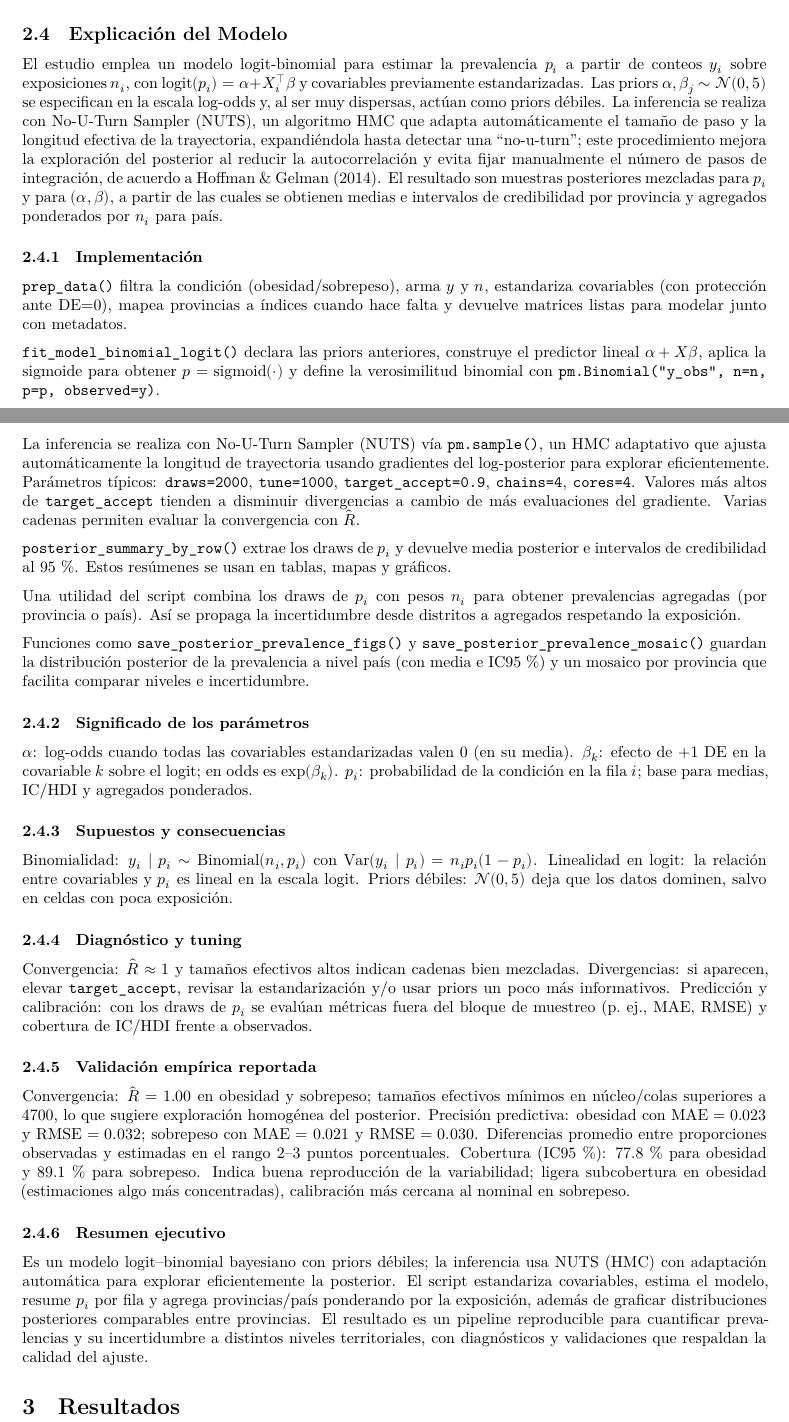
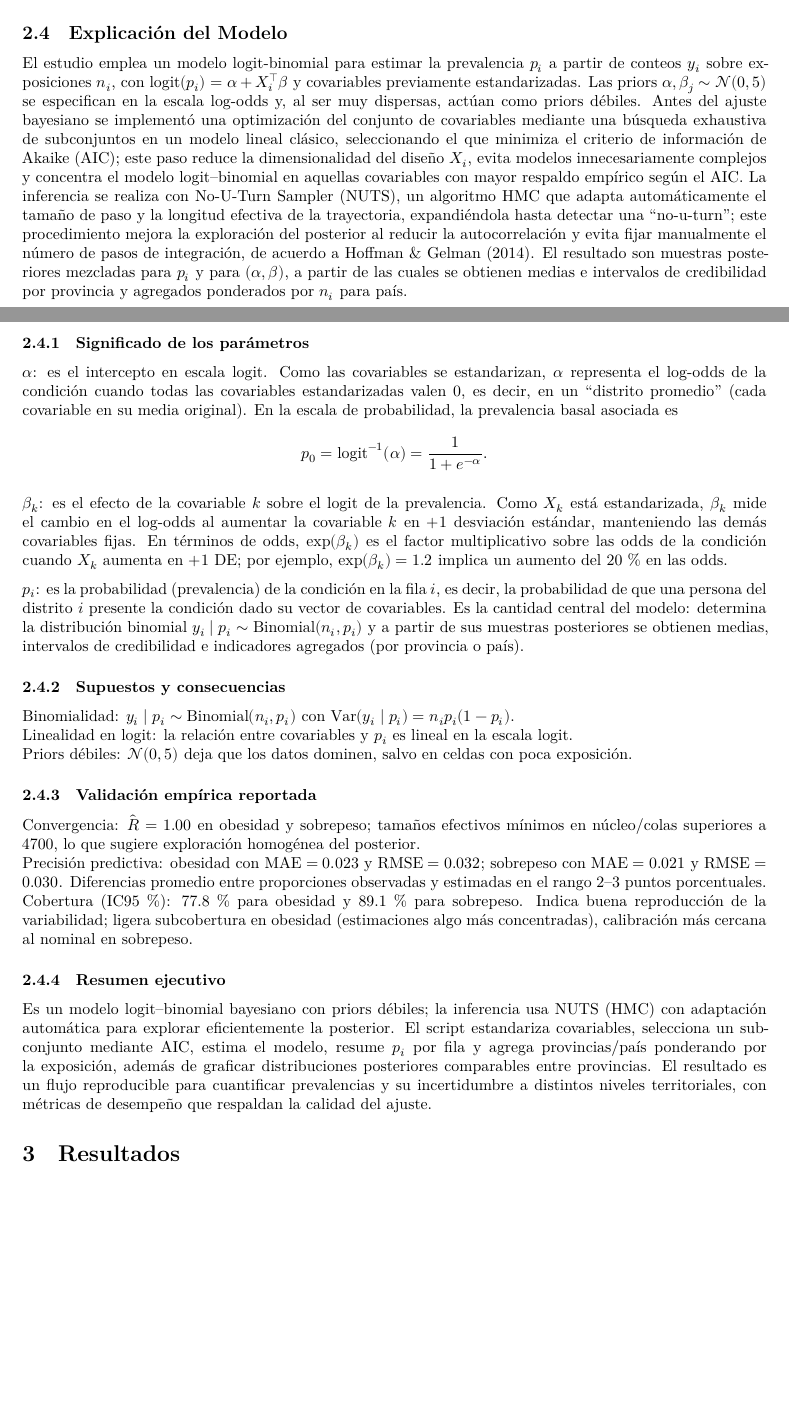
Before and after one commit to CA0307-II-2025/grupo-1, an R Markdown document (docs/documento escrito estadistica.Rmd): two parts of pages 6 and 7 of 11 before the commit and two parts of pages 6 and 7 of 13 after it, joined at a grey line, cut so that both start at the same text, the shorter picture padded with empty space. Rendered offline with R 4.5, knitr and Pandoc, then LaTeX, with nearby package versions.

Commit message:
feat: agrega optimización por AIC

```diff
--- a/docs/documento escrito estadistica.Rmd
+++ b/docs/documento escrito estadistica.Rmd
@@ -167,44 +166,31 @@ A partir de muestras posteriores \(\{p_i^{(s)}\}\), las réplicas predictivas se
 
 
 ## Explicación del Modelo
-El estudio emplea un modelo logit-binomial para estimar la prevalencia \(p_i\) a partir de conteos \(y_i\) sobre exposiciones \(n_i\), con \(\mathrm{logit}(p_i)=\alpha+X_i^{\top}\beta\) y covariables previamente estandarizadas. Las priors \(\alpha,\beta_j\sim\mathcal N(0,5)\) se especifican en la escala log-odds y, al ser muy dispersas, actúan como priors débiles. La inferencia se realiza con No-U-Turn Sampler (NUTS), un algoritmo HMC que adapta automáticamente el tamaño de paso y la longitud efectiva de la trayectoria, expandiéndola hasta detectar una “no-u-turn”; este procedimiento mejora la exploración del posterior al reducir la autocorrelación y evita fijar manualmente el número de pasos de integración, de acuerdo a @HoffmanGelman2014. El resultado son muestras posteriores mezcladas para \(p_i\) y para \((\alpha,\beta)\), a partir de las cuales se obtienen medias e intervalos de credibilidad por provincia y agregados ponderados por \(n_i\) para país.
+El estudio emplea un modelo logit-binomial para estimar la prevalencia $p_i$ a partir de conteos $y_i$ sobre exposiciones $n_i$, con $\mathrm{logit}(p_i)=\alpha+X_i^{\top}\beta$ y covariables previamente estandarizadas. Las priors $\alpha,\beta_j\sim\mathcal N(0,5)$ se especifican en la escala log-odds y, al ser muy dispersas, actúan como priors débiles. Antes del ajuste bayesiano se implementó una optimización del conjunto de covariables mediante una búsqueda exhaustiva de subconjuntos en un modelo lineal clásico, seleccionando el que minimiza el criterio de información de Akaike (AIC); este paso reduce la dimensionalidad del diseño $X_i$, evita modelos innecesariamente complejos y concentra el modelo logit–binomial en aquellas covariables con mayor respaldo empírico según el AIC. La inferencia se realiza con No-U-Turn Sampler (NUTS), un algoritmo HMC que adapta automáticamente el tamaño de paso y la longitud efectiva de la trayectoria, expandiéndola hasta detectar una “no-u-turn”; este procedimiento mejora la exploración del posterior al reducir la autocorrelación y evita fijar manualmente el número de pasos de integración, de acuerdo a @HoffmanGelman2014. El resultado son muestras posteriores mezcladas para $p_i$ y para $(\alpha,\beta)$, a partir de las cuales se obtienen medias e intervalos de credibilidad por provincia y agregados ponderados por $n_i$ para país.
+
+### Significado de los parámetros
+$\alpha$: es el intercepto en escala logit. Como las covariables se estandarizan, $\alpha$ representa el log-odds de la condición cuando todas las covariables estandarizadas valen $0$, es decir, en un “distrito promedio” (cada covariable en su media original). En la escala de probabilidad, la prevalencia basal asociada es
+$$
+p_0 = \mathrm{logit}^{-1}(\alpha) = \frac{1}{1 + e^{-\alpha}}.
+$$
+
+$\beta_k$: es el efecto de la covariable $k$ sobre el logit de la prevalencia. Como $X_k$ está estandarizada, $\beta_k$ mide el cambio en el log-odds al aumentar la covariable $k$ en $+1$ desviación estándar, manteniendo las demás covariables fijas. En términos de odds, $\exp(\beta_k)$ es el factor multiplicativo sobre las odds de la condición cuando $X_k$ aumenta en $+1$ DE; por ejemplo, $\exp(\beta_k)=1.2$ implica un aumento del 20 % en las odds.
+
+$p_i$: es la probabilidad (prevalencia) de la condición en la fila $i$, es decir, la probabilidad de que una persona del distrito $i$ presente la condición dado su vector de covariables. Es la cantidad central del modelo: determina la distribución binomial $y_i\mid p_i\sim\mathrm{Binomial}(n_i,p_i)$ y a partir de sus muestras posteriores se obtienen medias, intervalos de credibilidad e indicadores agregados (por provincia o país).
 
 
-### Implementación
-`prep_data()` filtra la condición (obesidad/sobrepeso), arma \(y\) y \(n\), estandariza covariables (con protección ante DE=0), mapea provincias a índices cuando hace falta y devuelve matrices listas para modelar junto con metadatos.
-
-`fit_model_binomial_logit()` declara las priors anteriores, construye el predictor lineal \(\alpha + X\beta\), aplica la sigmoide para obtener \(p=\mathrm{sigmoid}(\cdot)\) y define la verosimilitud binomial con `pm.Binomial("y_obs", n=n, p=p, observed=y)`.
-
-La inferencia se realiza con No-U-Turn Sampler (NUTS) vía `pm.sample()`, un HMC adaptativo que ajusta automáticamente la longitud de trayectoria usando gradientes del log-posterior para explorar eficientemente. Parámetros típicos: `draws=2000`, `tune=1000`, `target_accept=0.9`, `chains=4`, `cores=4`. Valores más altos de `target_accept` tienden a disminuir divergencias a cambio de más evaluaciones del gradiente. Varias cadenas permiten evaluar la convergencia con \(\hat R\).
-
-`posterior_summary_by_row()` extrae los draws de \(p_i\) y devuelve media posterior e intervalos de credibilidad al 95 %. Estos resúmenes se usan en tablas, mapas y gráficos.
-
-Una utilidad del script combina los draws de \(p_i\) con pesos \(n_i\) para obtener prevalencias agregadas (por provincia o país). Así se propaga la incertidumbre desde distritos a agregados respetando la exposición.
-
-Funciones como `save_posterior_prevalence_figs()` y `save_posterior_prevalence_mosaic()` guardan la distribución posterior de la prevalencia a nivel país (con media e IC95 %) y un mosaico por provincia que facilita comparar niveles e incertidumbre.
-
-### Significado de los parámetros
-\(\alpha\): log-odds cuando todas las covariables estandarizadas valen 0 (en su media).
-\(\beta_k\): efecto de +1 DE en la covariable \(k\) sobre el logit; en odds es \(\exp(\beta_k)\).
-\(p_i\): probabilidad de la condición en la fila \(i\); base para medias, IC/HDI y agregados ponderados.
-
 ### Supuestos y consecuencias
-Binomialidad: \(y_i\mid p_i \sim \mathrm{Binomial}(n_i,p_i)\) con \(\mathrm{Var}(y_i\mid p_i)=n_i p_i(1-p_i)\).
-Linealidad en logit: la relación entre covariables y \(p_i\) es lineal en la escala logit.
-Priors débiles: \(\mathcal N(0,5)\) deja que los datos dominen, salvo en celdas con poca exposición.
-
-### Diagnóstico y tuning
-Convergencia: \(\hat R\approx 1\) y tamaños efectivos altos indican cadenas bien mezcladas.
-Divergencias: si aparecen, elevar `target_accept`, revisar la estandarización y/o usar priors un poco más informativos.
-Predicción y calibración: con los draws de \(p_i\) se evalúan métricas fuera del bloque de muestreo (p. ej., MAE, RMSE) y cobertura de IC/HDI frente a observados.
+Binomialidad: $y_i\mid p_i \sim \mathrm{Binomial}(n_i,p_i)$ con $\mathrm{Var}(y_i\mid p_i)=n_i p_i(1-p_i)$.
+Linealidad en logit: la relación entre covariables y $p_i$ es lineal en la escala logit.
+Priors débiles: $\mathcal N(0,5)$ deja que los datos dominen, salvo en celdas con poca exposición.
 
 ### Validación empírica reportada
-Convergencia: \(\hat{R}=1.00\) en obesidad y sobrepeso; tamaños efectivos mínimos en núcleo/colas superiores a 4700, lo que sugiere exploración homogénea del posterior.
-Precisión predictiva: obesidad con MAE \(=0.023\) y RMSE \(=0.032\); sobrepeso con MAE \(=0.021\) y RMSE \(=0.030\). Diferencias promedio entre proporciones observadas y estimadas en el rango 2–3 puntos porcentuales.
+Convergencia: $\hat{R}=1.00$ en obesidad y sobrepeso; tamaños efectivos mínimos en núcleo/colas superiores a 4700, lo que sugiere exploración homogénea del posterior.
+Precisión predictiva: obesidad con $\mathrm{MAE}=0.023$ y $\mathrm{RMSE}=0.032$; sobrepeso con $\mathrm{MAE}=0.021$ y $\mathrm{RMSE}=0.030$. Diferencias promedio entre proporciones observadas y estimadas en el rango 2–3 puntos porcentuales.
 Cobertura (IC95 %): 77.8 % para obesidad y 89.1 % para sobrepeso. Indica buena reproducción de la variabilidad; ligera subcobertura en obesidad (estimaciones algo más concentradas), calibración más cercana al nominal en sobrepeso.
 
 ### Resumen ejecutivo
-Es un modelo logit–binomial bayesiano con priors débiles; la inferencia usa NUTS (HMC) con adaptación automática para explorar eficientemente la posterior. El script estandariza covariables, estima el modelo, resume \(p_i\) por fila y agrega provincias/país ponderando por la exposición, además de graficar distribuciones posteriores comparables entre provincias. El resultado es un pipeline reproducible para cuantificar prevalencias y su incertidumbre a distintos niveles territoriales, con diagnósticos y validaciones que respaldan la calidad del ajuste.
+Es un modelo logit–binomial bayesiano con priors débiles; la inferencia usa NUTS (HMC) con adaptación automática para explorar eficientemente la posterior. El script estandariza covariables, selecciona un subconjunto mediante AIC, estima el modelo, resume $p_i$ por fila y agrega provincias/país ponderando por la exposición, además de graficar distribuciones posteriores comparables entre provincias. El resultado es un flujo reproducible para cuantificar prevalencias y su incertidumbre a distintos niveles territoriales, con métricas de desempeño que respaldan la calidad del ajuste.
 
 
 # Resultados
```
Also changed, not shown: docs/documento escrito estadistica.Rmd (19 more changed lines), 1 other file.
